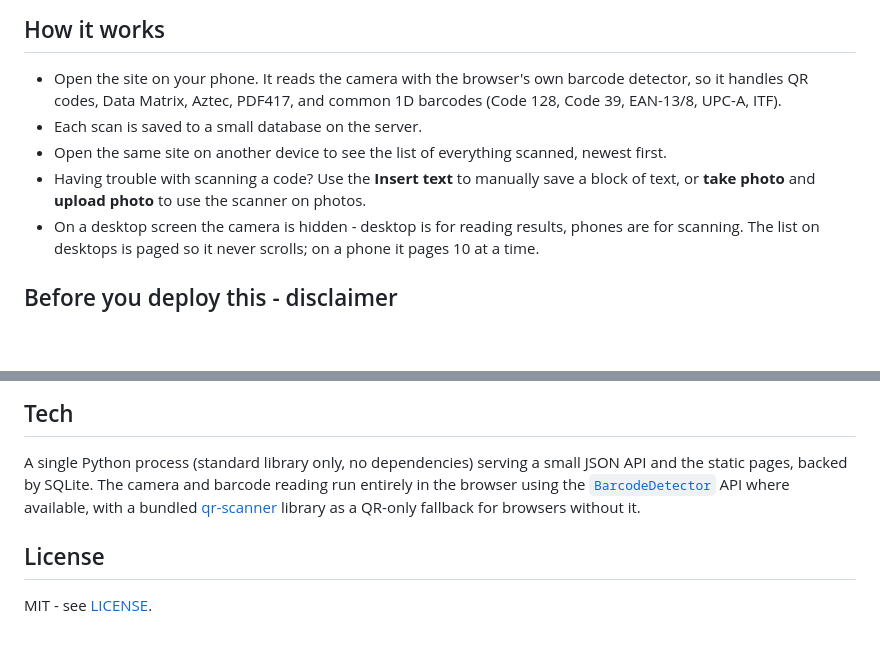
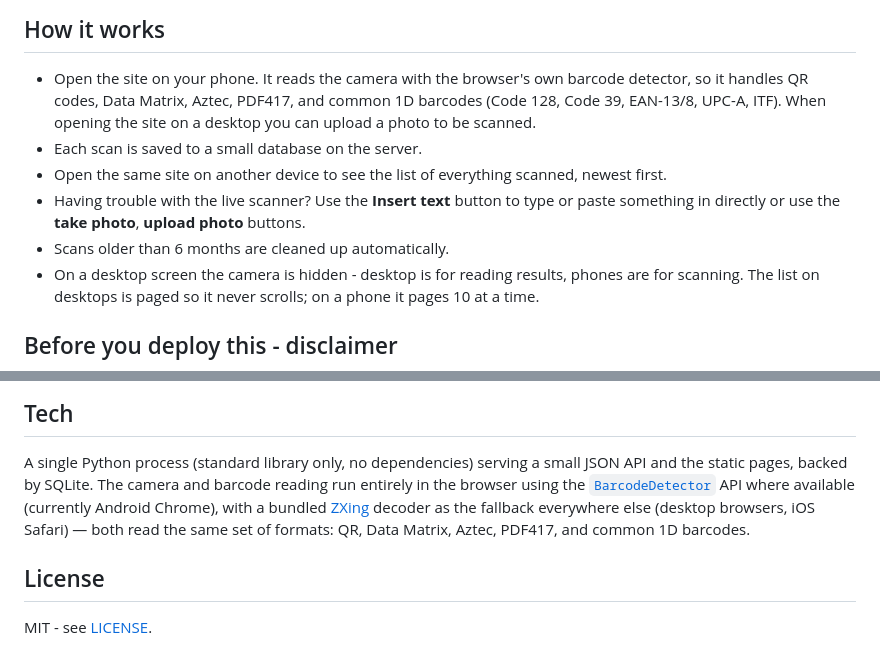
Before and after one commit to TheoGal/scan-inbox, a Markdown page: README.md, 2 parts joined by grey strips. Drawn GitHub-style; blank space fills up the shorter version.

```diff
--- a/README.md
+++ b/README.md
@@ -26,11 +26,14 @@ seconds later.
 
 - Open the site on your phone. It reads the camera with the browser's own
   barcode detector, so it handles QR codes, Data Matrix, Aztec, PDF417, and
-  common 1D barcodes (Code 128, Code 39, EAN-13/8, UPC-A, ITF).
+  common 1D barcodes (Code 128, Code 39, EAN-13/8, UPC-A, ITF). When opening the site
+  on a desktop you can upload a photo to be scanned.
 - Each scan is saved to a small database on the server.
 - Open the same site on another device to see the list of everything
   scanned, newest first.
-- Having trouble with scanning a code? Use the **Insert text** to manually save a block of text, or **take photo** and **upload photo** to use the scanner on photos.
+- Having trouble with the live scanner? Use the **Insert text** button to type or paste
+  something in directly or use the **take photo**, **upload photo** buttons.
+- Scans older than 6 months are cleaned up automatically.
 - On a desktop screen the camera is hidden - desktop is for reading results,
   phones are for scanning. The list on desktops is paged so it never scrolls; on
   a phone it pages 10 at a time.
@@ -111,9 +114,10 @@ A single Python process (standard library only, no dependencies) serving a
 small JSON API and the static pages, backed by SQLite. The camera and
 barcode reading run entirely in the browser using the
 [`BarcodeDetector`](https://developer.mozilla.org/en-US/docs/Web/API/Barcode_Detection_API)
-API where available, with a bundled
-[qr-scanner](https://github.com/mebjas/html5-qrcode) library as a QR-only
-fallback for browsers without it.
+API where available (currently Android Chrome), with a bundled
+[ZXing](https://github.com/zxing-js/library) decoder as the fallback
+everywhere else (desktop browsers, iOS Safari) — both read the same set of
+formats: QR, Data Matrix, Aztec, PDF417, and common 1D barcodes.
 
 ## License
 
```
